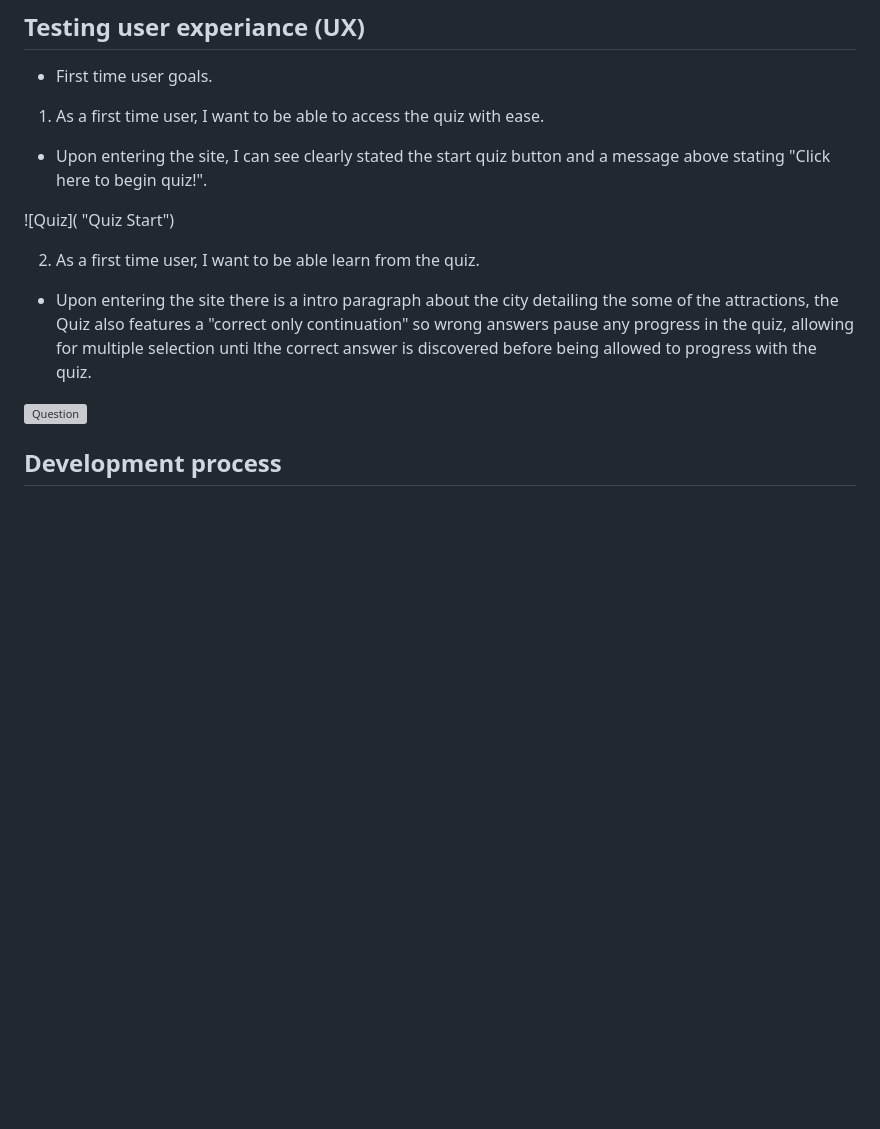
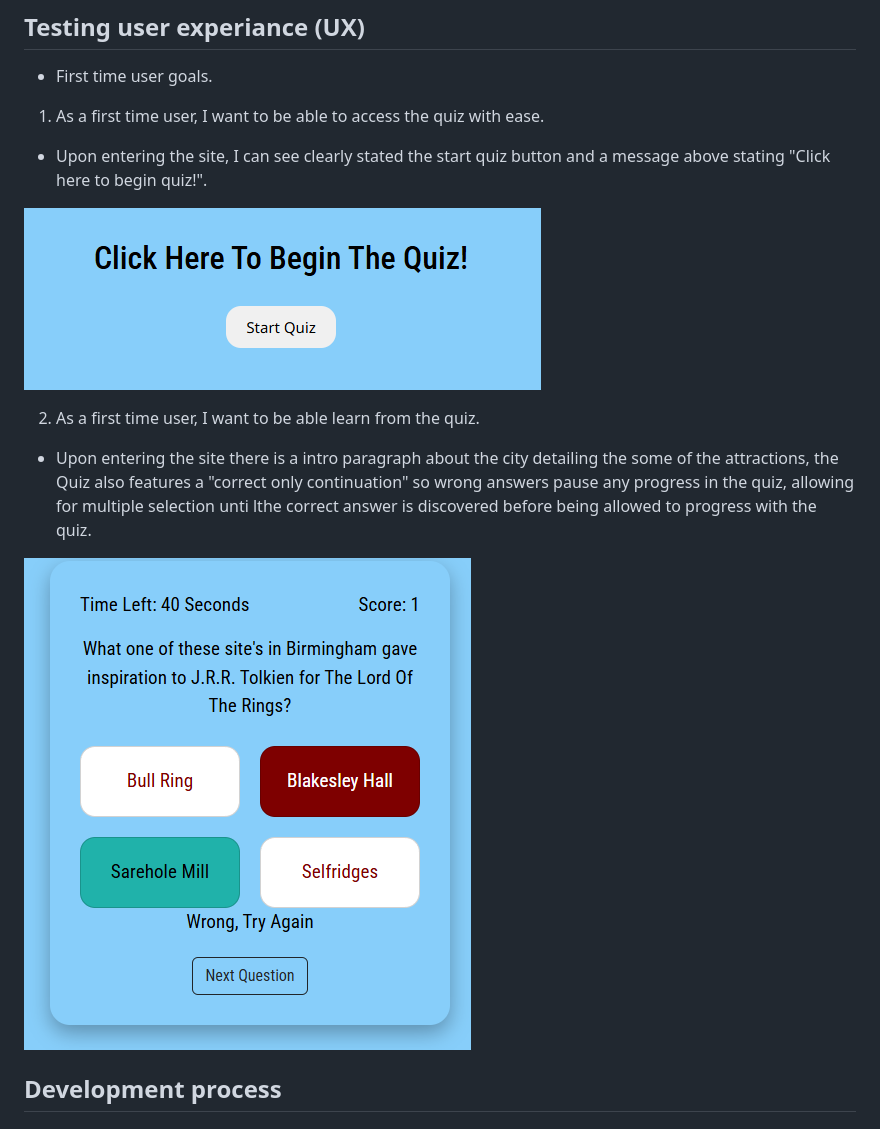
Before and after one commit to Aaronnnpf/big-brummie-quiz, a Markdown page: README.md, the part around the change. GitHub-like rendering; blank space fills up the shorter version; grey boxes are pictures that could not be loaded.

Commit message:
added images to readme doc

```diff
--- a/README.md
+++ b/README.md
@@ -165,12 +165,12 @@ The Webiste was tested on multiple screen sizes including...
 1. As a first time user, I want to be able to access the quiz with ease.
 * Upon entering the site, I can see clearly stated the start quiz button and a message above stating "Click here to begin quiz!".
 
-![Quiz]( "Quiz Start")
+![Quiz](https://github.com/Aaronnnpf/big-brummie-quiz/blob/main/docs/readme/quiz-start.png "Quiz Start")
 
 2. As a first time user, I want to be able learn from the quiz.
 * Upon entering the site there is a intro paragraph about the city detailing the some of the attractions, the Quiz also features a "correct only continuation" so wrong answers pause any progress in the quiz, allowing for multiple selection unti lthe correct answer is discovered before being allowed to progress with the quiz.
 
-![Question]( "Continuation")
+![Question](https://github.com/Aaronnnpf/big-brummie-quiz/blob/main/docs/readme/continuation.png "Continuation")
 
 ## Development process
 
```
